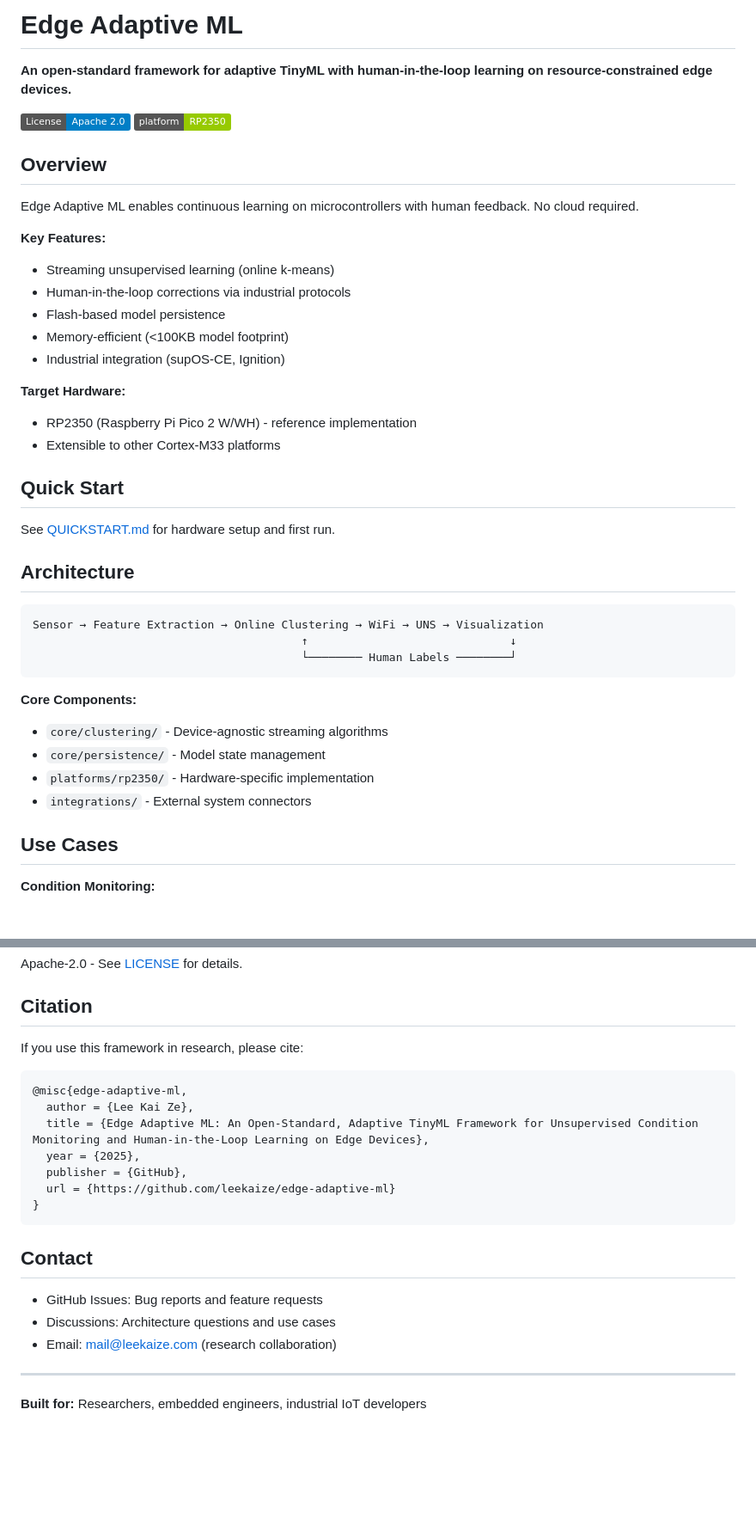
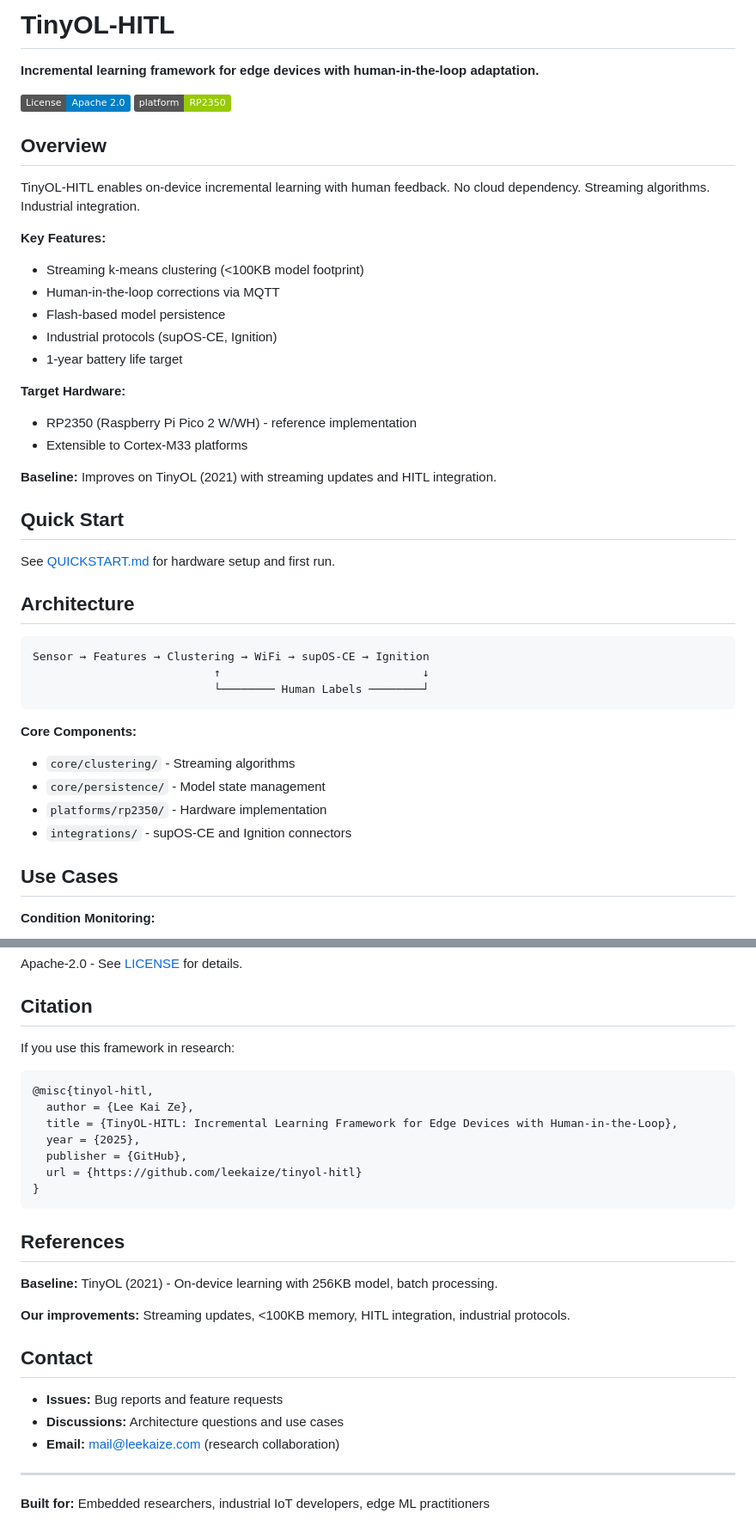
Before and after one commit to leekaize/tinyol-hitl, a Markdown page: README.md, 2 parts joined by grey strips. Shown at 86% size. Drawn GitHub-style; badges without logos; blank space fills up the shorter version.

Commit message:
docs: Update README for tinyol-hitl repo name

````diff
--- a/README.md
+++ b/README.md
@@ -1,24 +1,26 @@
-# Edge Adaptive ML
+# TinyOL-HITL
 
-**An open-standard framework for adaptive TinyML with human-in-the-loop learning on resource-constrained edge devices.**
+**Incremental learning framework for edge devices with human-in-the-loop adaptation.**
 
 [![License](https://img.shields.io/badge/License-Apache%202.0-blue.svg)](https://opensource.org/licenses/Apache-2.0)
 [![Platform](https://img.shields.io/badge/platform-RP2350-green.svg)](platforms/rp2350/)
 
 ## Overview
 
-Edge Adaptive ML enables continuous learning on microcontrollers with human feedback. No cloud required.
+TinyOL-HITL enables on-device incremental learning with human feedback. No cloud dependency. Streaming algorithms. Industrial integration.
 
 **Key Features:**
-- Streaming unsupervised learning (online k-means)
-- Human-in-the-loop corrections via industrial protocols
+- Streaming k-means clustering (<100KB model footprint)
+- Human-in-the-loop corrections via MQTT
 - Flash-based model persistence
-- Memory-efficient (<100KB model footprint)
-- Industrial integration (supOS-CE, Ignition)
+- Industrial protocols (supOS-CE, Ignition)
+- 1-year battery life target
 
 **Target Hardware:**
 - RP2350 (Raspberry Pi Pico 2 W/WH) - reference implementation
-- Extensible to other Cortex-M33 platforms
+- Extensible to Cortex-M33 platforms
+
+**Baseline:** Improves on TinyOL (2021) with streaming updates and HITL integration.
 
 ## Quick Start
 
@@ -27,16 +29,16 @@ See [QUICKSTART.md](docs/guides/QUICKSTART.md) for hardware setup and first run.
 ## Architecture
 
 ```
-Sensor → Feature Extraction → Online Clustering → WiFi → UNS → Visualization
-                                        ↑                              ↓
-                                        └──────── Human Labels ────────┘
+Sensor → Features → Clustering → WiFi → supOS-CE → Ignition
+                           ↑                              ↓
+                           └──────── Human Labels ────────┘
 ```
 
 **Core Components:**
-- `core/clustering/` - Device-agnostic streaming algorithms
+- `core/clustering/` - Streaming algorithms
 - `core/persistence/` - Model state management
-- `platforms/rp2350/` - Hardware-specific implementation
-- `integrations/` - External system connectors
+- `platforms/rp2350/` - Hardware implementation
+- `integrations/` - supOS-CE and Ignition connectors
 
 ## Use Cases
 
@@ -85,24 +86,30 @@ Apache-2.0 - See [LICENSE](LICENSE) for details.
 
 ## Citation
 
-If you use this framework in research, please cite:
+If you use this framework in research:
 
 ```bibtex
-@misc{edge-adaptive-ml,
+@misc{tinyol-hitl,
   author = {Lee Kai Ze},
-  title = {Edge Adaptive ML: An Open-Standard, Adaptive TinyML Framework for Unsupervised Condition Monitoring and Human-in-the-Loop Learning on Edge Devices},
+  title = {TinyOL-HITL: Incremental Learning Framework for Edge Devices with Human-in-the-Loop},
   year = {2025},
   publisher = {GitHub},
-  url = {https://github.com/leekaize/edge-adaptive-ml}
+  url = {https://github.com/leekaize/tinyol-hitl}
 }
 ```
 
+## References
+
+**Baseline:** TinyOL (2021) - On-device learning with 256KB model, batch processing.
+
+**Our improvements:** Streaming updates, <100KB memory, HITL integration, industrial protocols.
+
 ## Contact
 
-- GitHub Issues: Bug reports and feature requests
-- Discussions: Architecture questions and use cases
-- Email: mail@leekaize.com (research collaboration)
+- **Issues:** Bug reports and feature requests
+- **Discussions:** Architecture questions and use cases
+- **Email:** mail@leekaize.com (research collaboration)
 
 ---
 
-**Built for:** Researchers, embedded engineers, industrial IoT developers
+**Built for:** Embedded researchers, industrial IoT developers, edge ML practitioners
````
Also changed, not shown: other parts of README.md (+7 -8 lines).
